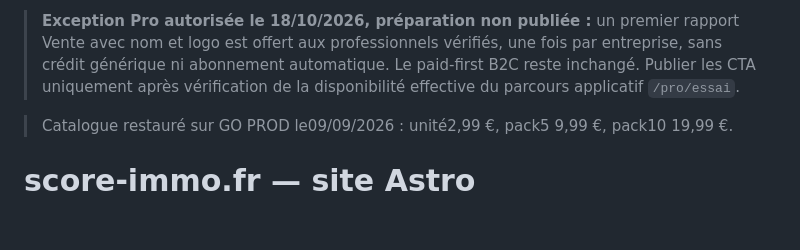
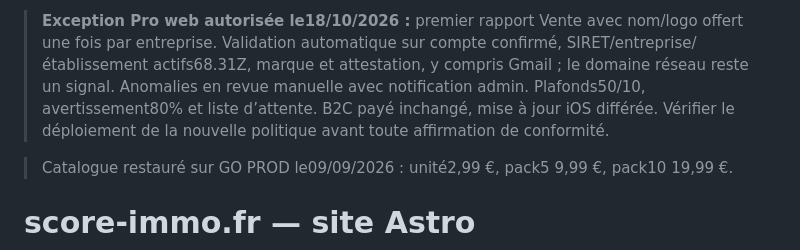
Before and after one commit to August1nnnn/score-immo, a Markdown page: CLAUDE.md, the part around the change. Drawn GitHub-style; blank space fills up the shorter version.

Commit message:
Document automatic professional SIRET admission authorized by Augustin (#62)

```diff
--- a/CLAUDE.md
+++ b/CLAUDE.md
@@ -1,4 +1,4 @@
-> **Exception Pro autorisée le 18/10/2026, préparation non publiée :** un premier rapport Vente avec nom et logo est offert aux professionnels vérifiés, une fois par entreprise, sans crédit générique ni abonnement automatique. Le paid-first B2C reste inchangé. Publier les CTA uniquement après vérification de la disponibilité effective du parcours applicatif `/pro/essai`.
+> **Exception Pro web autorisée le18/10/2026 :** premier rapport Vente avec nom/logo offert une fois par entreprise. Validation automatique sur compte confirmé, SIRET/entreprise/établissement actifs68.31Z, marque et attestation, y compris Gmail ; le domaine réseau reste un signal. Anomalies en revue manuelle avec notification admin. Plafonds50/10, avertissement80% et liste d’attente. B2C payé inchangé, mise à jour iOS différée. Vérifier le déploiement de la nouvelle politique avant toute affirmation de conformité.
 
 > Catalogue restauré sur GO PROD le09/09/2026 : unité2,99 €, pack5 9,99 €, pack10 19,99 €.
 
```
